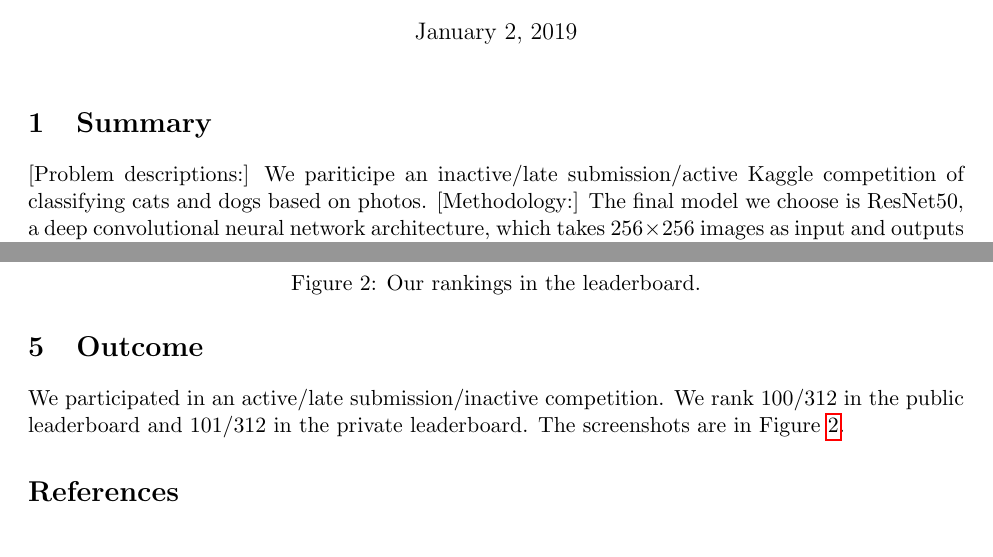
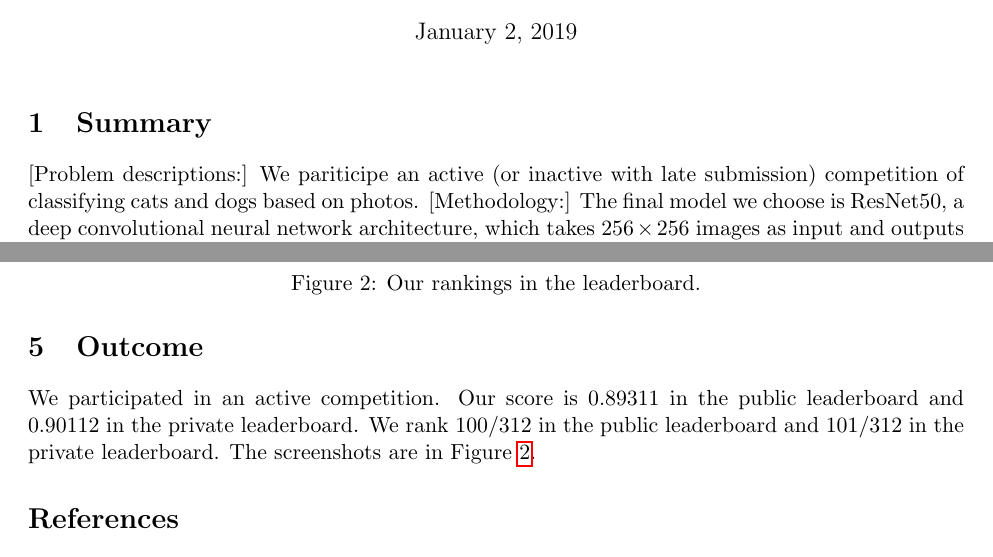
Before and after one commit to wangshusen/CS583A-2019Spring, a LaTeX document (project/LatexTemplate/project.tex): two parts of pages 1 and 3 of 3, joined at a grey line, cut so that both start at the same text. Compiled offline with pdfLaTeX.

Commit message:
minor changes

```diff
--- a/project/LatexTemplate/project.tex
+++ b/project/LatexTemplate/project.tex
@@ -197,7 +197,7 @@ escapeinside={\%*}{*)},         % if you want to add a comment within your code
 
 \section{Summary}
 
-[Problem descriptions:] We pariticipe an inactive/late submission/active Kaggle competition of classifying cats and dogs based on photos.
+[Problem descriptions:] We pariticipe an active (or inactive with late submission) competition of classifying cats and dogs based on photos.
 [Methodology:] The final model we choose is ResNet50, a deep convolutional neural network architecture, which takes $256\times 256$ images as input and outputs the class labels.
 [Implementation:] We implement the convolutional neural network using Keras (or we directly use the ResNet50 provided by Keras) and run the code on a MacBook Pro with one Intel i7 CPU and 32 GB memory (or a workstation with 4 NVIDIA GeForce XXX GPUs.)
 [Evaluation metric:] Performance is evaluated on the classification accuracy.
@@ -288,7 +288,8 @@ Figure~\ref{fig:convergence} plots the the convergence curves on 80\% training d
 \section{Outcome}
 
 
-We participated in an active/late submission/inactive competition.
+We participated in an active competition.
+Our score is 0.89311 in the public leaderboard and 0.90112 in the private leaderboard.
 We rank 100/312 in the public leaderboard and 101/312 in the private leaderboard.
 The screenshots are in Figure~\ref{fig:leaderboard}.
 
```
Also changed, not shown: project/LatexTemplate/project.pdf.
